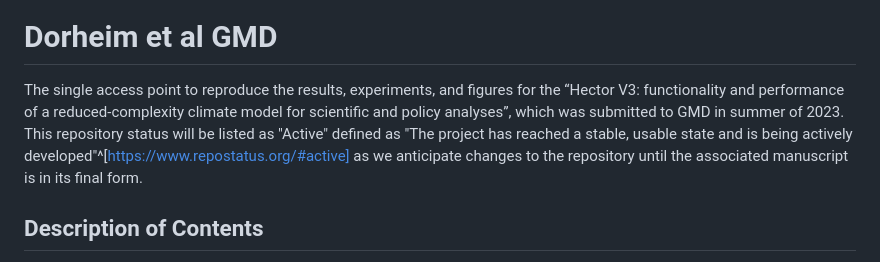
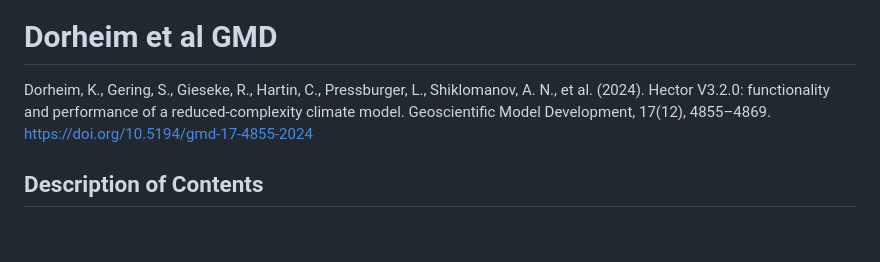
Before and after one commit to JGCRI/Dorheim_etal_2024_GMD, a Markdown page: README.md, the part around one of its changes. Drawn GitHub-style; blank space fills up the shorter version.

```diff
--- a/README.md
+++ b/README.md
@@ -4,7 +3,8 @@
 
 # Dorheim et al GMD
 
-The single access point to reproduce the results, experiments, and figures for the “Hector V3: functionality and performance of a reduced-complexity climate model for scientific and policy analyses”, which was submitted to GMD in summer of 2023. This repository status will be listed as "Active" defined as "The project has reached a stable, usable state and is being actively developed"^[https://www.repostatus.org/#active] as we anticipate changes to the repository until the associated manuscript is in its final form.
+Dorheim, K., Gering, S., Gieseke, R., Hartin, C., Pressburger, L., Shiklomanov, A. N., et al. (2024). Hector V3.2.0: functionality and performance of a reduced-complexity climate model. Geoscientific Model Development, 17(12), 4855–4869. https://doi.org/10.5194/gmd-17-4855-2024
+
 
 ## Description of Contents
 
```
Also changed, not shown: other parts of README.md (+1 -2 lines).
